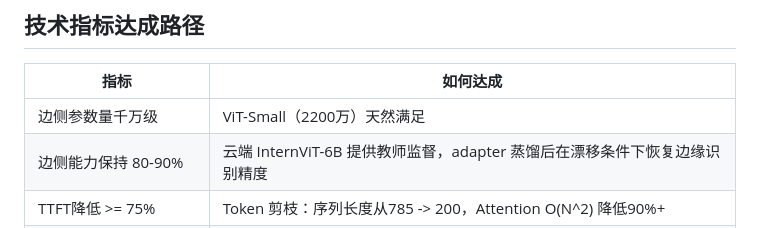
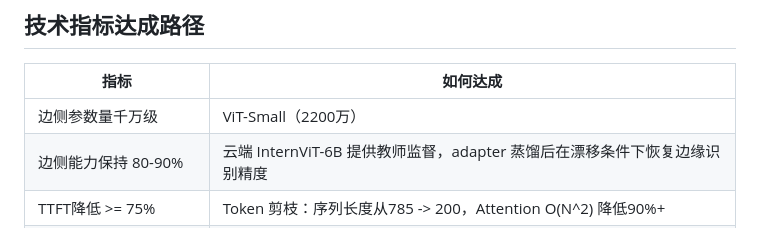
Before and after one commit to CYWang0207/EdgeCloud, a Markdown page: docs/方案总览.md, the part around the change. Drawn GitHub-style.

```diff
--- a/docs/方案总览.md
+++ b/docs/方案总览.md
@@ -60,7 +60,7 @@
 
 | 指标 | 如何达成 |
 |------|---------|
-| 边侧参数量千万级 | ViT-Small（2200万）天然满足 |
+| 边侧参数量千万级 | ViT-Small（2200万） |
 | 边侧能力保持 80-90% | 云端 InternViT-6B 提供教师监督，adapter 蒸馏后在漂移条件下恢复边缘识别精度 |
 | TTFT降低 >= 75% | Token 剪枝：序列长度从785 -> 200，Attention O(N^2) 降低90%+ |
 | 内存 <= 1.5GB | ViT-Small + Token剪枝约1GB |
```
